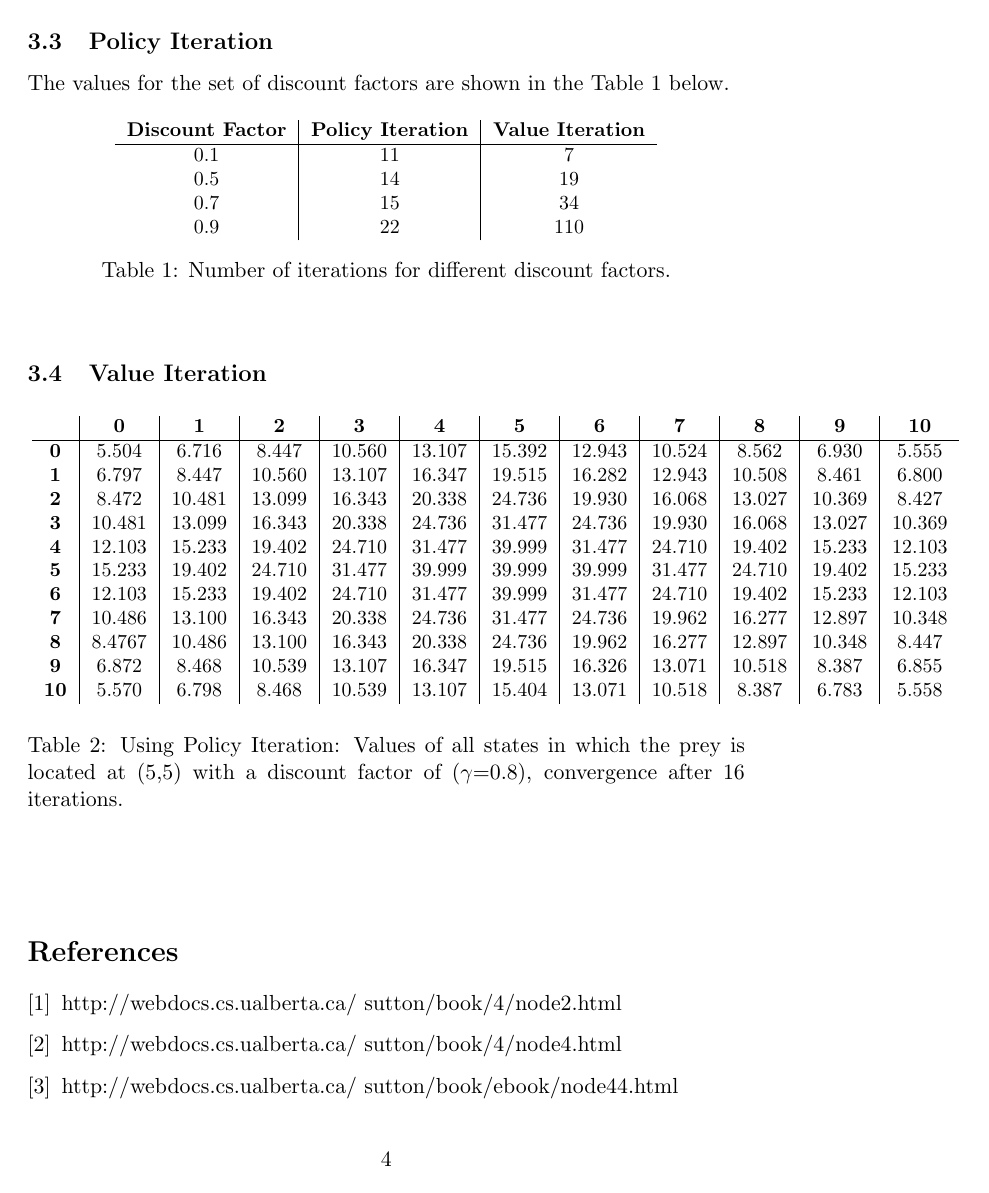
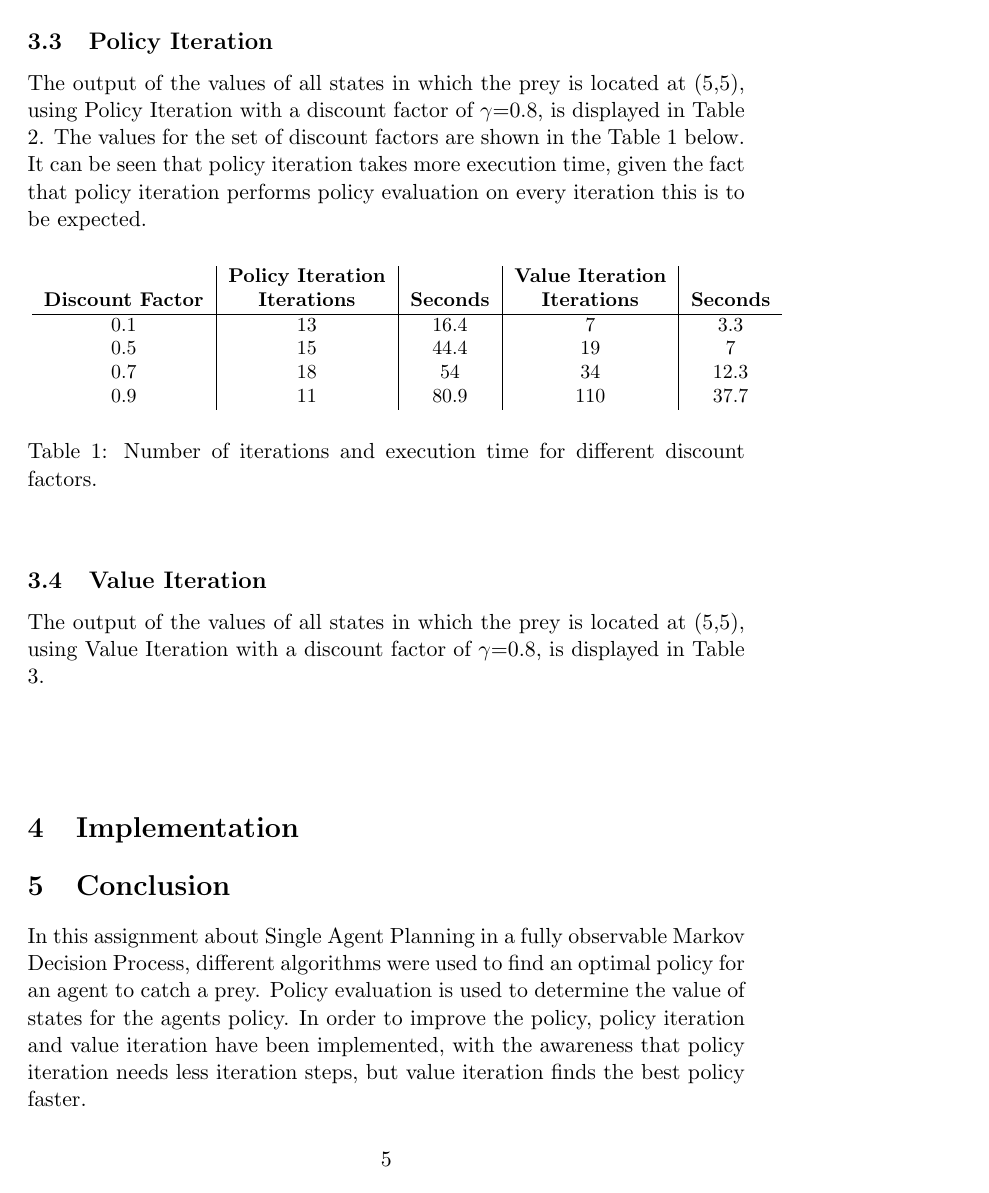
Before and after one commit to jaivalis/aa, a LaTeX document (aa-report1/report.tex): page 4 of 5 before the commit and page 5 of 7 after it. Compiled offline with pdfLaTeX.

Commit message:
added reduced space and conclusion to report

```diff
--- a/aa-report1/report.tex
+++ b/aa-report1/report.tex
@@ -75,30 +79,33 @@ The algorithm took a total of 40 iterations to converge to the limit.\\
 
 \pagebreak
 \subsection{Policy Iteration}
-
-The values for the set of discount factors are shown in the Table~\ref{table:discFactors} below.
+The output of the values of all states in which the prey is located at (5,5), using Policy Iteration with a discount factor of $\gamma$=0.8, is displayed in Table ~\ref{table:outputPolIter}.
+The values for the set of discount factors are shown in the Table~\ref{table:discFactors} below. It can be seen that policy iteration takes more execution time, given the fact that policy iteration performs policy evaluation on every iteration this is to be expected.
 \begin{center}
 \begin{table*}[ht]
 {\small
 \hfill{}
-\begin{tabular}{c|c|c}
-\textbf{Discount Factor} & \textbf{Policy Iteration} & \textbf{Value Iteration}\\
+\begin{tabular}{c|c|c|c|c}
+ &  \textbf{Policy Iteration} &  & \textbf{Value Iteration} &\\
+\textbf{Discount Factor} &  \textbf{Iterations} & \textbf{Seconds} & \textbf{Iterations} & \textbf{Seconds}\\
 	\hline
-0.1 & 11 & 7\\
-0.5 & 14 & 19\\
-0.7 & 15 & 34\\
-0.9 & 22 & 110\\
+0.1 & 13 & 16.4 & 7 & 3.3\\
+0.5 & 15 & 44.4 & 19& 7\\
+0.7 & 18 & 54 & 34& 12.3\\
+0.9 & 11 & 80.9 & 110& 37.7\\
 \end{tabular}}
 \hfill{}
-\caption{Number of iterations for different discount factors.}
+\caption{Number of iterations and execution time for different discount factors.}
 \label{table:discFactors}
 \end{table*}
 \end{center}
 
 
 
+
+
 \subsection{Value Iteration}
-
+The output of the values of all states in which the prey is located at (5,5), using Value Iteration with a discount factor of $\gamma$=0.8, is displayed in Table ~\ref{table:outputValIter}.
 \begin{center}
 \begin{table*}[ht]
 {\small
@@ -148,10 +155,15 @@ The values for the set of discount factors are shown in the Table~\ref{table:dis
 \end{tabular}}
 \hfill{}
 \caption{Using Value Iteration: Values of all states in which the prey is located at (5,5) with a discount factor of ($\gamma$=0.8), convergence after 53 iterations.}
-\label{table:gamma=0.8}
+\label{table:outputValIter}
 \end{table*}
 \end{center}
 
+\section{Implementation}
+
+
+\section{Conclusion}
+In this assignment about Single Agent Planning in a fully observable Markov Decision Process, different algorithms were used to find an optimal policy for an agent to catch a prey. Policy evaluation is used to determine the value of states for the agents policy. In order to improve the policy, policy iteration and value iteration have been implemented, with the awareness that policy iteration needs less iteration steps, but value iteration finds the best policy faster.
 
 
 \begin{thebibliography}{3}
```
Also changed, not shown: aa-report1/report.tex (6 more changed lines).
